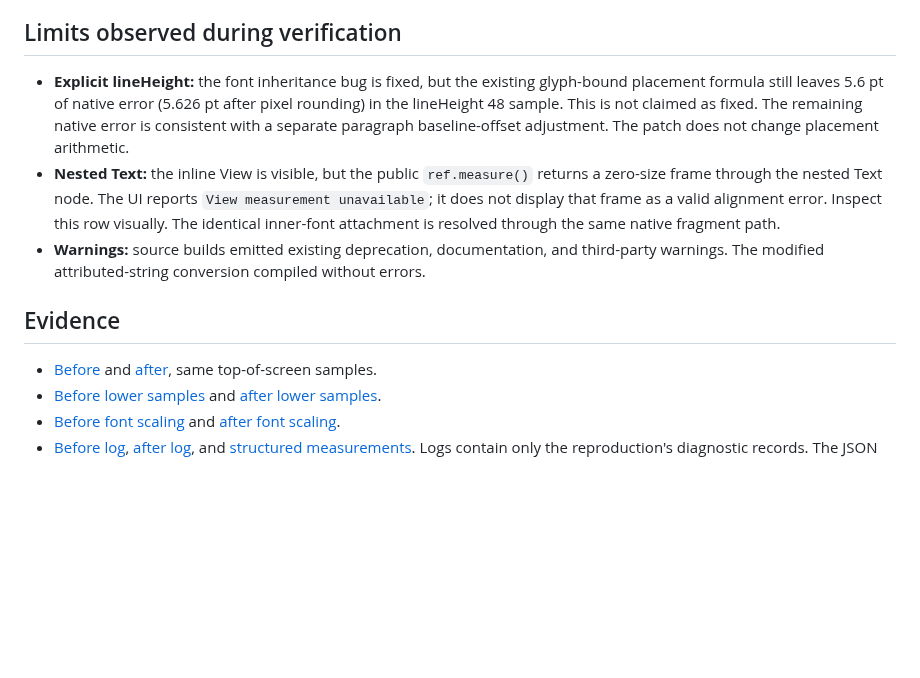
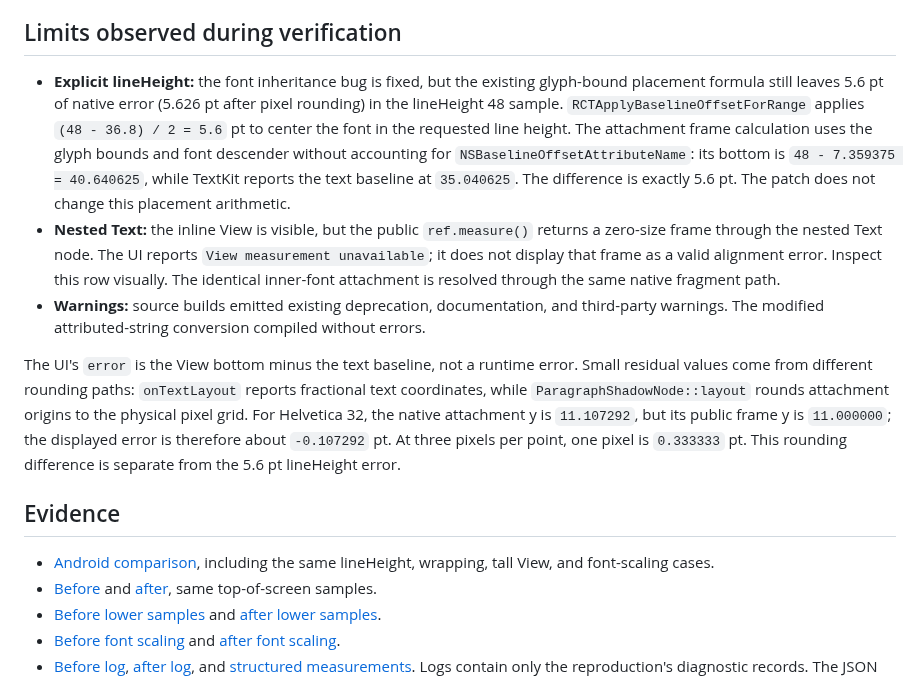
Before and after one commit to mym0404/react-native-ios-inline-view-font-repro, a Markdown page: evidence/RESULTS.md, the part around the change. Drawn GitHub-style; blank space fills up the shorter version.

```diff
--- a/evidence/RESULTS.md
+++ b/evidence/RESULTS.md
@@ -36,12 +36,15 @@ Positive errors place the box bottom below the red text baseline. Native scaled-
 
 ## Limits observed during verification
 
-- **Explicit lineHeight:** the font inheritance bug is fixed, but the existing glyph-bound placement formula still leaves 5.6 pt of native error (5.626 pt after pixel rounding) in the lineHeight 48 sample. This is not claimed as fixed. The remaining native error is consistent with a separate paragraph baseline-offset adjustment. The patch does not change placement arithmetic.
+- **Explicit lineHeight:** the font inheritance bug is fixed, but the existing glyph-bound placement formula still leaves 5.6 pt of native error (5.626 pt after pixel rounding) in the lineHeight 48 sample. `RCTApplyBaselineOffsetForRange` applies `(48 - 36.8) / 2 = 5.6` pt to center the font in the requested line height. The attachment frame calculation uses the glyph bounds and font descender without accounting for `NSBaselineOffsetAttributeName`: its bottom is `48 - 7.359375 = 40.640625`, while TextKit reports the text baseline at `35.040625`. The difference is exactly 5.6 pt. The patch does not change this placement arithmetic.
 - **Nested Text:** the inline View is visible, but the public `ref.measure()` returns a zero-size frame through the nested Text node. The UI reports `View measurement unavailable`; it does not display that frame as a valid alignment error. Inspect this row visually. The identical inner-font attachment is resolved through the same native fragment path.
 - **Warnings:** source builds emitted existing deprecation, documentation, and third-party warnings. The modified attributed-string conversion compiled without errors.
 
+The UI's `error` is the View bottom minus the text baseline, not a runtime error. Small residual values come from different rounding paths: `onTextLayout` reports fractional text coordinates, while `ParagraphShadowNode::layout` rounds attachment origins to the physical pixel grid. For Helvetica 32, the native attachment y is `11.107292`, but its public frame y is `11.000000`; the displayed error is therefore about `-0.107292` pt. At three pixels per point, one pixel is `0.333333` pt. This rounding difference is separate from the 5.6 pt lineHeight error.
+
 ## Evidence
 
+- [Android comparison](ANDROID.md), including the same lineHeight, wrapping, tall View, and font-scaling cases.
 - [Before](before.png) and [after](after.png), same top-of-screen samples.
 - [Before lower samples](before-bottom.png) and [after lower samples](after-bottom.png).
 - [Before font scaling](before-scaled.png) and [after font scaling](after-scaled.png).
```
Also changed, not shown: README.md (+48 -2 lines), evidence/ANDROID.md (added, +75 -0 lines), evidence/android-bottom.png (added), evidence/android-default.png (added), evidence/android-scaled.png (added), 6 other files.
